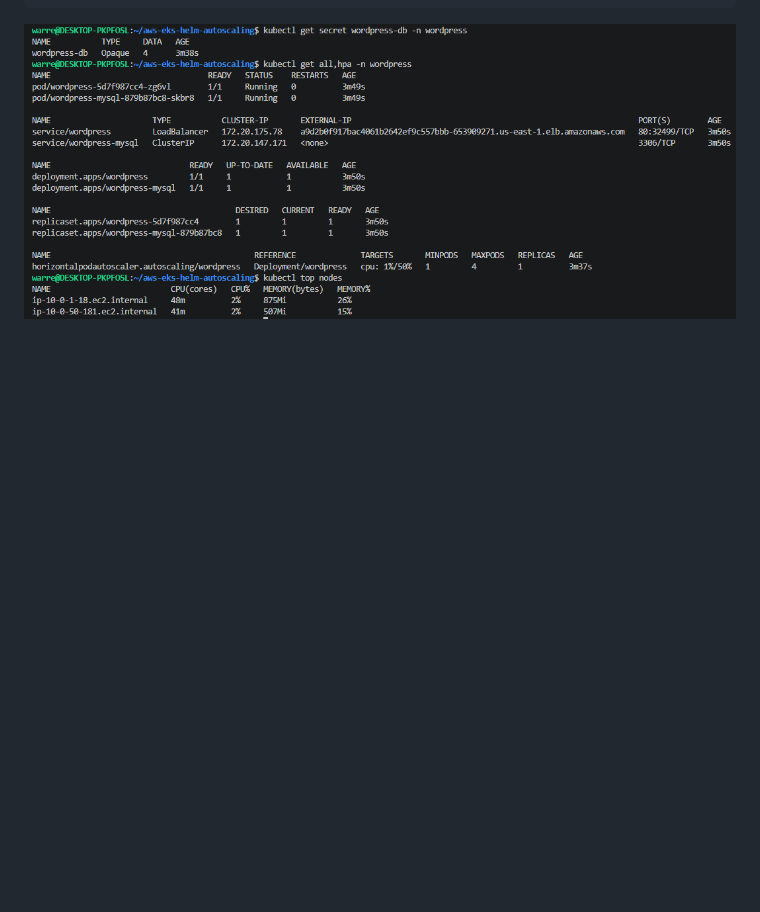
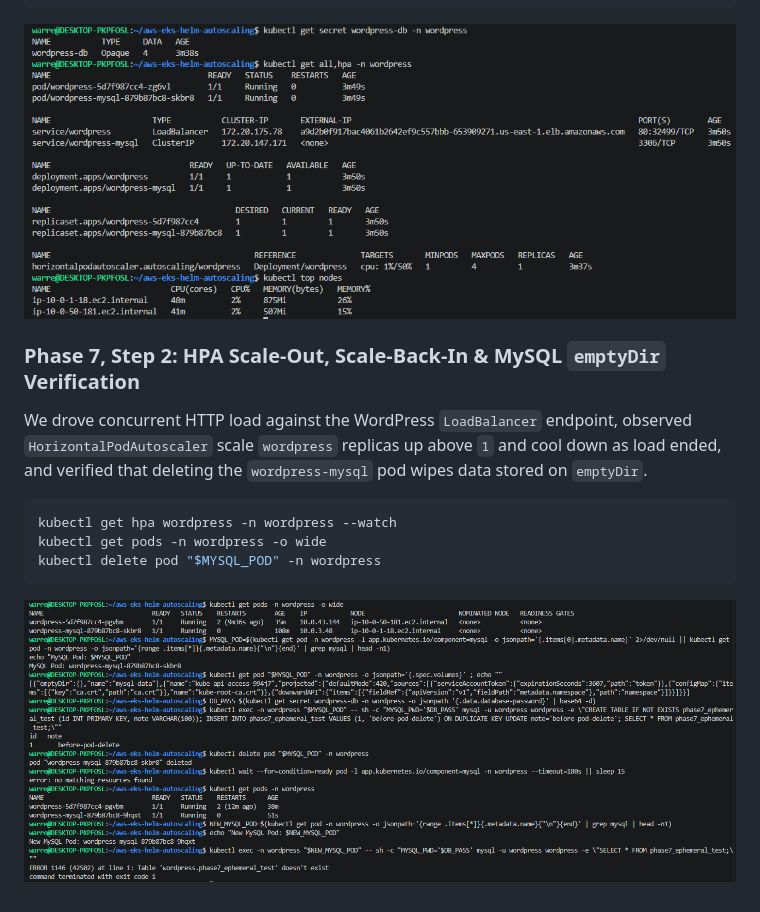
Before and after one commit to WJDVS/aws-eks-helm-autoscaling, a Markdown page: README.md, the part around the change. GitHub-like rendering; pictures changed too: docs/screenshots/07-phase7-hpa-emptydir-verification.png (added); blank space fills up the shorter version.

Commit message:
docs(phase-7): verify HPA scale-out/scale-in and MySQL emptyDir data loss

````diff
--- a/README.md
+++ b/README.md
@@ -184,3 +184,14 @@ kubectl top nodes
 ```
 
 ![Phase 7 Baseline Ready](docs/screenshots/07-phase7-baseline-ready.png)
+
+### Phase 7, Step 2: HPA Scale-Out, Scale-Back-In & MySQL `emptyDir` Verification
+We drove concurrent HTTP load against the WordPress `LoadBalancer` endpoint, observed `HorizontalPodAutoscaler` scale `wordpress` replicas up above `1` and cool down as load ended, and verified that deleting the `wordpress-mysql` pod wipes data stored on `emptyDir`.
+
+```bash
+kubectl get hpa wordpress -n wordpress --watch
+kubectl get pods -n wordpress -o wide
+kubectl delete pod "$MYSQL_POD" -n wordpress
+```
+
+![Phase 7 HPA and emptyDir Verification](docs/screenshots/07-phase7-hpa-emptydir-verification.png)
````
